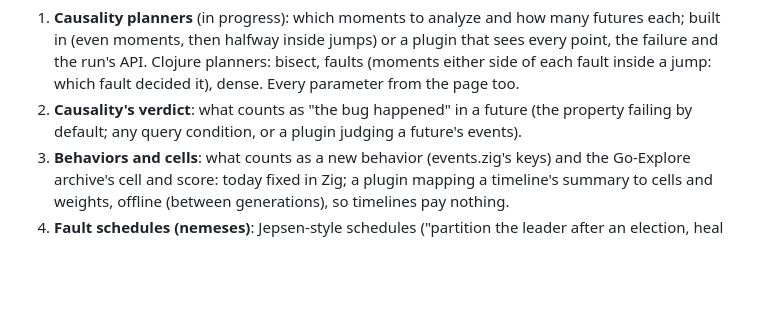
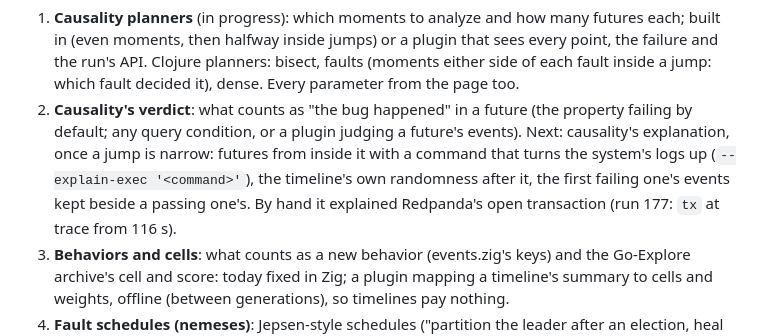
Before and after one commit to pfeodrippe/determinismo, a Markdown page: docs/PLAN.md, the part around the change. Rendered like a GitHub page; blank space fills up the shorter version.

Commit message:
PLAN: causality's explanation, futures with logs turned up inside the jump

```diff
--- a/docs/PLAN.md
+++ b/docs/PLAN.md
@@ -29,6 +29,10 @@ To make pluggable (none changes what a timeline does, only what is looked at or
    fault inside a jump: which fault decided it), dense. Every parameter from the page too.
 2. **Causality's verdict**: what counts as "the bug happened" in a future (the property failing
    by default; any query condition, or a plugin judging a future's events).
+   Next: causality's explanation, once a jump is narrow: futures from inside it with a command
+   that turns the system's logs up (`--explain-exec '<command>'`), the timeline's own
+   randomness after it, the first failing one's events kept beside a passing one's. By hand it
+   explained Redpanda's open transaction (run 177: `tx` at trace from 116 s).
 3. **Behaviors and cells**: what counts as a new behavior (events.zig's keys) and the
    Go-Explore archive's cell and score: today fixed in Zig; a plugin mapping a timeline's
    summary to cells and weights, offline (between generations), so timelines pay nothing.
```
